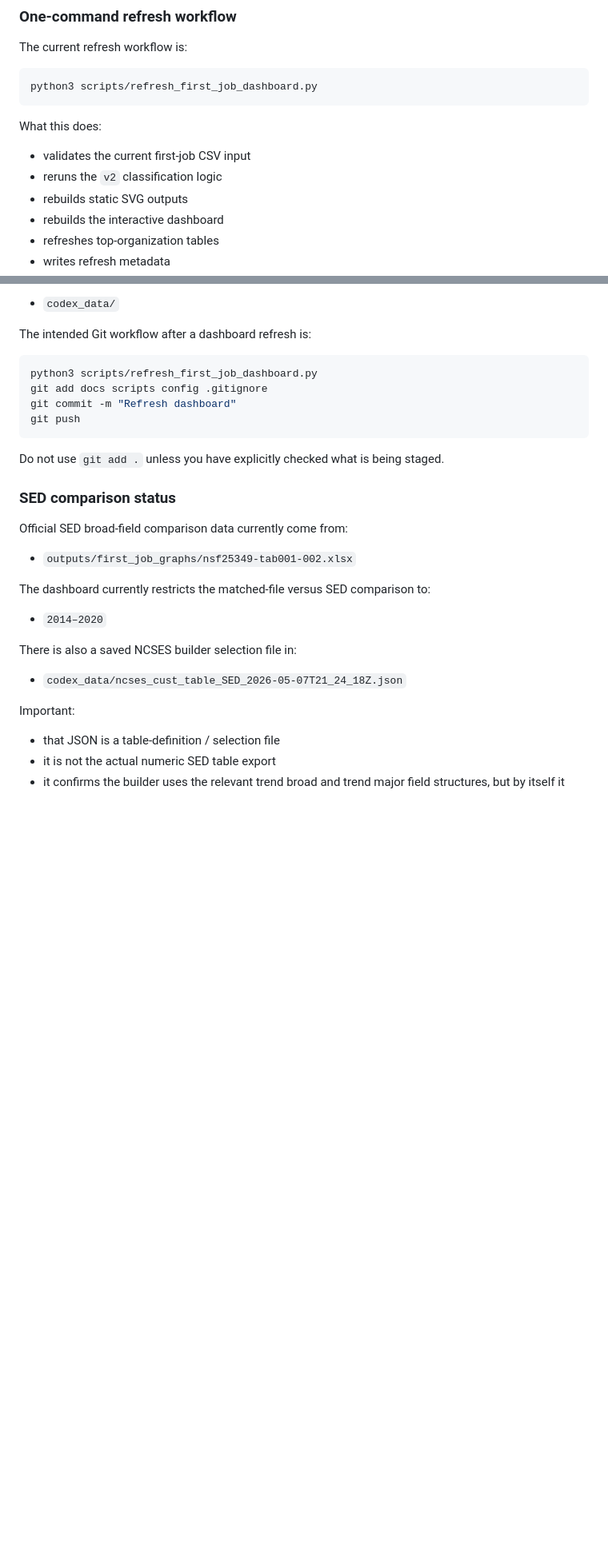
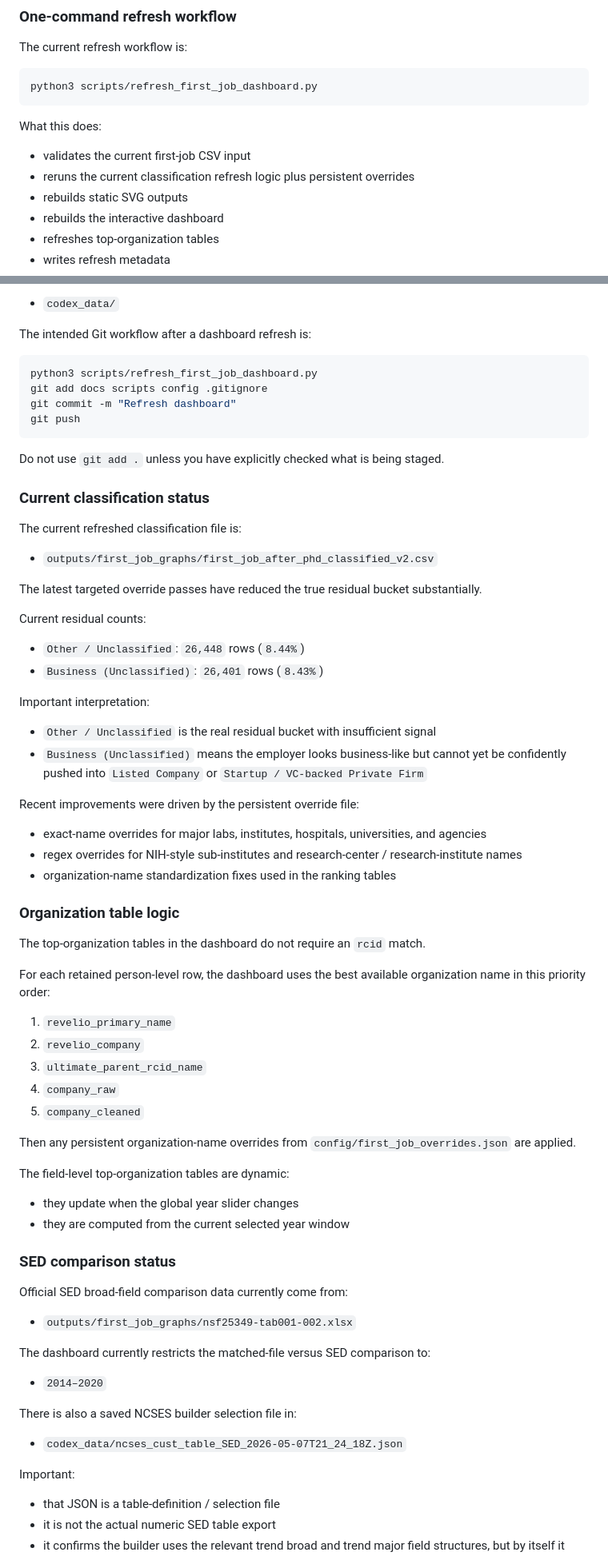
Before and after one commit to ManyuDubey/US_STEM_PhDs_First_Job_Outcomes, a Markdown page: first_job_after_phd_classified_README.md, 2 parts joined by grey strips. Shown at 80% size. Rendered like a GitHub page; blank space fills up the shorter version.

```diff
--- a/first_job_after_phd_classified_README.md
+++ b/first_job_after_phd_classified_README.md
@@ -377,7 +377,7 @@ python3 scripts/refresh_first_job_dashboard.py
 What this does:
 
 - validates the current first-job CSV input
-- reruns the `v2` classification logic
+- reruns the current classification refresh logic plus persistent overrides
 - rebuilds static SVG outputs
 - rebuilds the interactive dashboard
 - refreshes top-organization tables
@@ -464,6 +509,49 @@ git push
 
 Do not use `git add .` unless you have explicitly checked what is being staged.
 
+### Current classification status
+
+The current refreshed classification file is:
+
+- `outputs/first_job_graphs/first_job_after_phd_classified_v2.csv`
+
+The latest targeted override passes have reduced the true residual bucket substantially.
+
+Current residual counts:
+
+- `Other / Unclassified`: `26,448` rows (`8.44%`)
+- `Business (Unclassified)`: `26,401` rows (`8.43%`)
+
+Important interpretation:
+
+- `Other / Unclassified` is the real residual bucket with insufficient signal
+- `Business (Unclassified)` means the employer looks business-like but cannot yet be confidently pushed into `Listed Company` or `Startup / VC-backed Private Firm`
+
+Recent improvements were driven by the persistent override file:
+
+- exact-name overrides for major labs, institutes, hospitals, universities, and agencies
+- regex overrides for NIH-style sub-institutes and research-center / research-institute names
+- organization-name standardization fixes used in the ranking tables
+
+### Organization table logic
+
+The top-organization tables in the dashboard do not require an `rcid` match.
+
+For each retained person-level row, the dashboard uses the best available organization name in this priority order:
+
+1. `revelio_primary_name`
+2. `revelio_company`
+3. `ultimate_parent_rcid_name`
+4. `company_raw`
+5. `company_cleaned`
+
+Then any persistent organization-name overrides from `config/first_job_overrides.json` are applied.
+
+The field-level top-organization tables are dynamic:
+
+- they update when the global year slider changes
+- they are computed from the current selected year window
+
 ### SED comparison status
 
 Official SED broad-field comparison data currently come from:
```
Also changed, not shown: other parts of first_job_after_phd_classified_README.md (+54 -2 lines).
